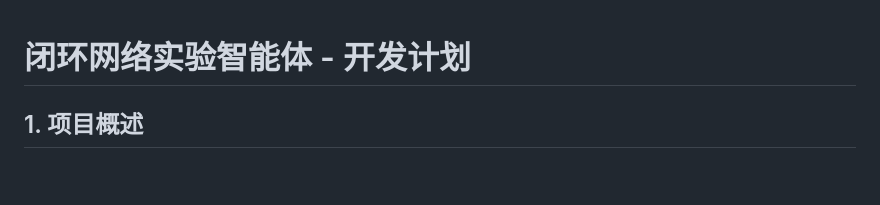
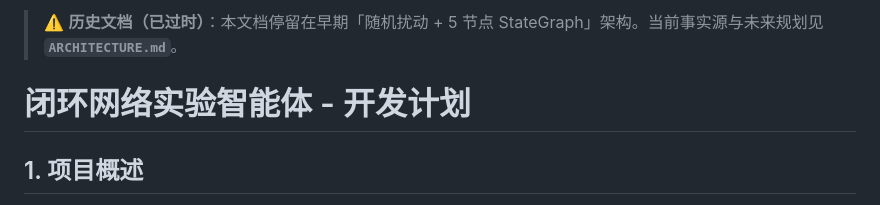
Before and after one commit to jk316/Attack-test, a Markdown page: PLAN.md, the part around the change. Rendered like a GitHub page; blank space fills up the shorter version.

```diff
--- a/PLAN.md
+++ b/PLAN.md
@@ -1,3 +1,5 @@
+> ⚠️ **历史文档（已过时）**：本文档停留在早期「随机扰动 + 5 节点 StateGraph」架构。当前事实源与未来规划见 **`ARCHITECTURE.md`**。
+
 # 闭环网络实验智能体 - 开发计划
 
 ## 1. 项目概述
```
Also changed, not shown: PROGRESS.md (+2 -0 lines).
